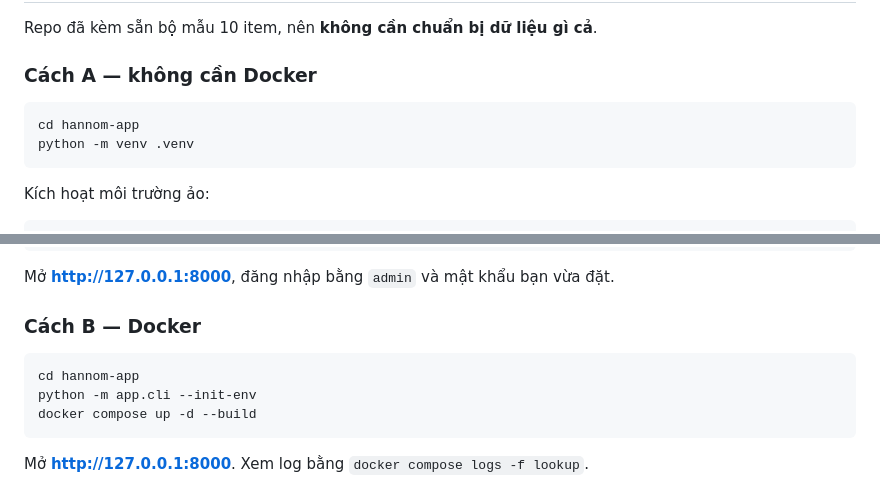
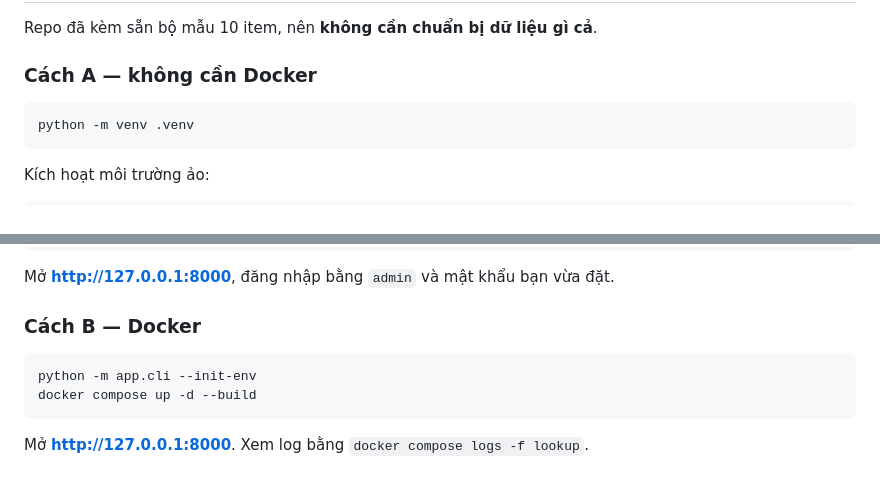
Before and after one commit to DucMinhNgo/looking-han-nom, a Markdown page: README.md, 2 parts joined by grey strips. Rendered like a GitHub page.

````diff
--- a/README.md
+++ b/README.md
@@ -22,7 +22,6 @@ Repo đã kèm sẵn bộ mẫu 10 item, nên **không cần chuẩn bị dữ l
 ### Cách A — không cần Docker
 
 ```bash
-cd hannom-app
 python -m venv .venv
 ```
 
@@ -55,7 +54,6 @@ Mở **http://127.0.0.1:8000**, đăng nhập bằng `admin` và mật khẩu b
 ### Cách B — Docker
 
 ```bash
-cd hannom-app
 python -m app.cli --init-env
 docker compose up -d --build
 ```
````
